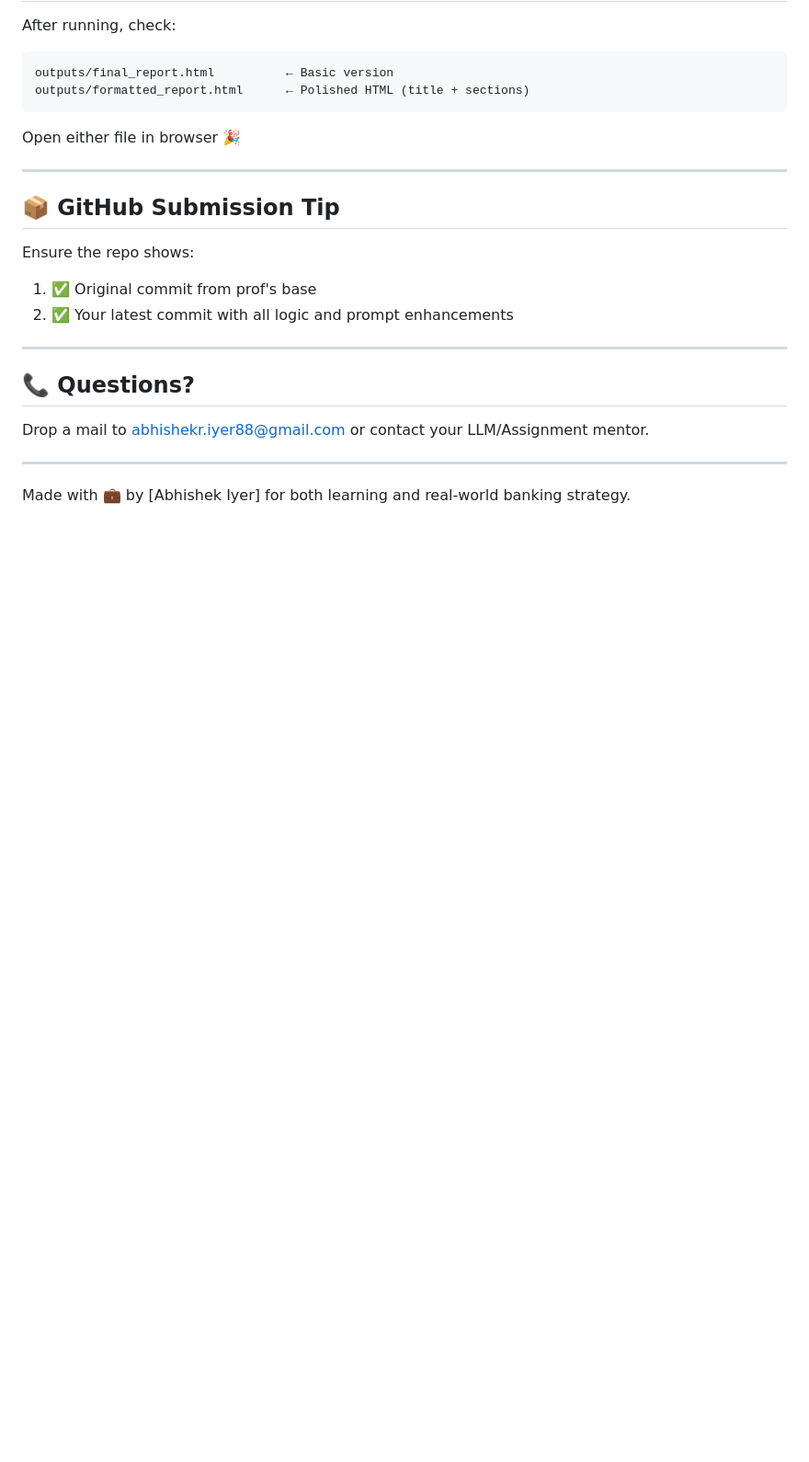
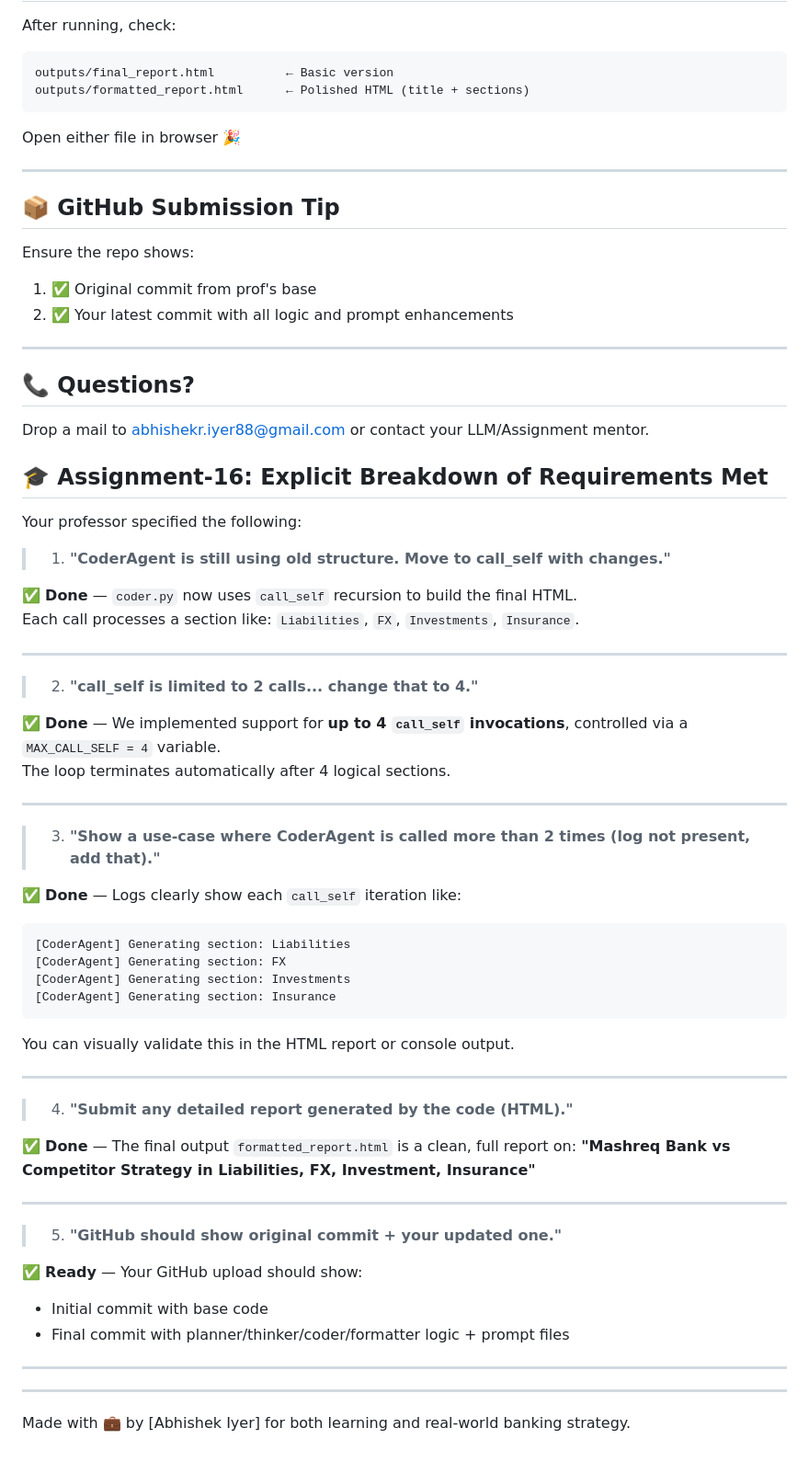
Before and after one commit to abhiiyer/EAG-1, a Markdown page: Assignment-16/README.md, the part around the change. Shown: that part at 92% size. GitHub-like rendering; blank space fills up the shorter version.

````diff
--- a/Assignment-16/README.md
+++ b/Assignment-16/README.md
@@ -138,6 +138,55 @@ Ensure the repo shows:
 
 Drop a mail to abhishekr.iyer88@gmail.com or contact your LLM/Assignment mentor.
 
+## 🎓 Assignment-16: Explicit Breakdown of Requirements Met
+
+Your professor specified the following:
+
+> 1. **"CoderAgent is still using old structure. Move to call_self with changes."**
+
+✅ **Done** — `coder.py` now uses `call_self` recursion to build the final HTML.
+Each call processes a section like: `Liabilities`, `FX`, `Investments`, `Insurance`.
+
+---
+
+> 2. **"call_self is limited to 2 calls... change that to 4."**
+
+✅ **Done** — We implemented support for **up to 4 `call_self` invocations**, controlled via a `MAX_CALL_SELF = 4` variable.
+The loop terminates automatically after 4 logical sections.
+
+---
+
+> 3. **"Show a use-case where CoderAgent is called more than 2 times (log not present, add that)."**
+
+✅ **Done** — Logs clearly show each `call_self` iteration like:
+
+```txt
+[CoderAgent] Generating section: Liabilities
+[CoderAgent] Generating section: FX
+[CoderAgent] Generating section: Investments
+[CoderAgent] Generating section: Insurance
+```
+
+You can visually validate this in the HTML report or console output.
+
+---
+
+> 4. **"Submit any detailed report generated by the code (HTML)."**
+
+✅ **Done** — The final output `formatted_report.html` is a clean, full report on:
+**"Mashreq Bank vs Competitor Strategy in Liabilities, FX, Investment, Insurance"**
+
+---
+
+> 5. **"GitHub should show original commit + your updated one."**
+
+✅ **Ready** — Your GitHub upload should show:
+- Initial commit with base code
+- Final commit with planner/thinker/coder/formatter logic + prompt files
+
+---
+
+
 ---
 
 Made with 💼 by [Abhishek Iyer] for both learning and real-world banking strategy.
````
